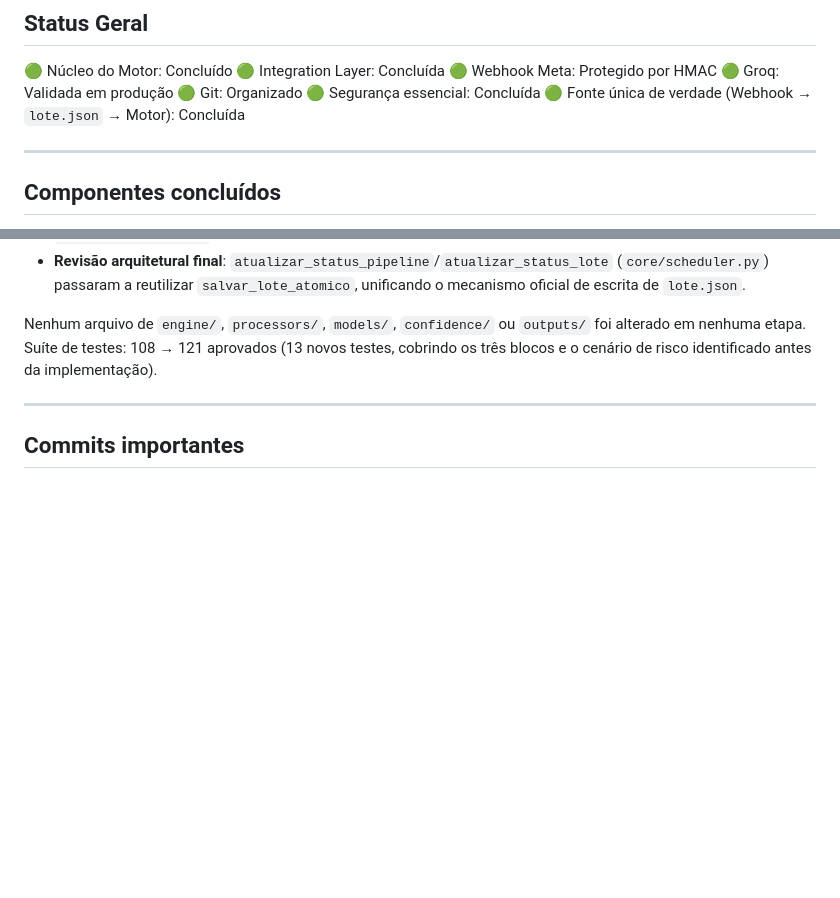
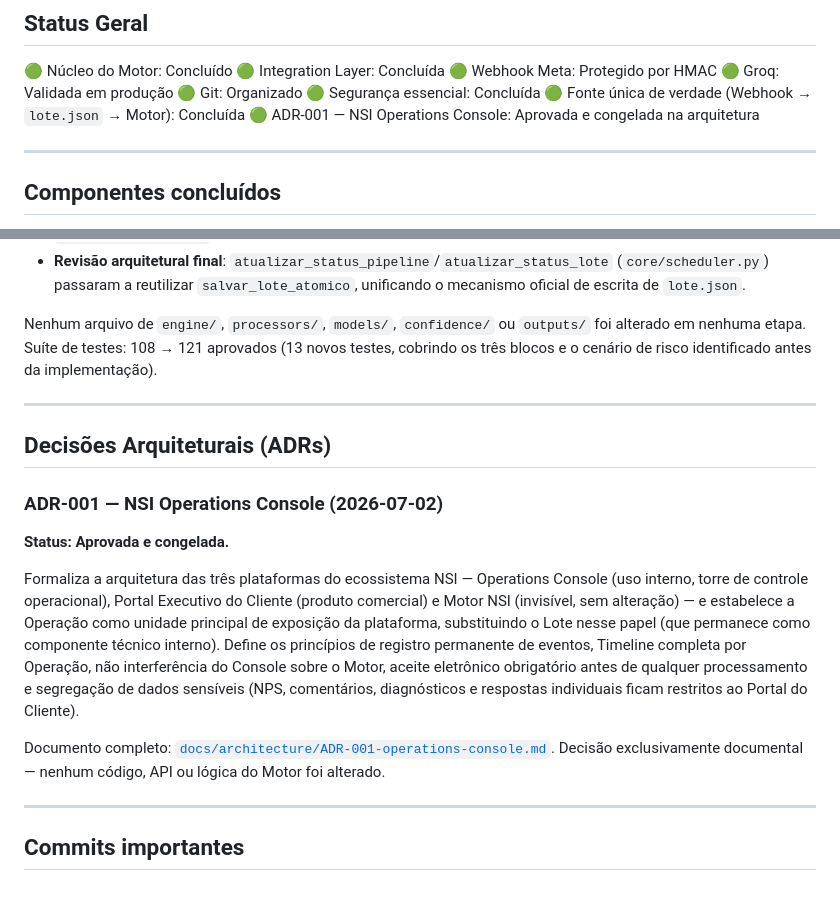
Before and after one commit to kmhvia-cmd/nsi-pos-venda, a Markdown page: PROJECT_STATUS.md, 2 parts joined by grey strips. Drawn GitHub-style; blank space fills up the shorter version.

Commit message:
docs: registra aprovacao e congelamento da ADR-001 no PROJECT_STATUS
Atualiza o status geral do projeto e adiciona a secao "Decisoes
Arquiteturais (ADRs)" documentando a ADR-001 - NSI Operations Console
como oficialmente aprovada e congelada na arquitetura, com link para
o documento completo. Apenas documentacao; nenhuma alteracao de
codigo ou logica do Motor.

Co-Authored-By: Claude Sonnet 5 <noreply@anthropic.com>

```diff
--- a/PROJECT_STATUS.md
+++ b/PROJECT_STATUS.md
@@ -19,6 +19,7 @@
 🟢 Git: Organizado
 🟢 Segurança essencial: Concluída
 🟢 Fonte única de verdade (Webhook → `lote.json` → Motor): Concluída
+🟢 ADR-001 — NSI Operations Console: Aprovada e congelada na arquitetura
 
 ---
 
@@ -71,4 +72,15 @@ Nenhum arquivo de `engine/`, `processors/`, `models/`, `confidence/` ou `outputs
 
 ---
 
+## Decisões Arquiteturais (ADRs)
+
+### ADR-001 — NSI Operations Console (2026-07-02)
+**Status: Aprovada e congelada.**
+
+Formaliza a arquitetura das três plataformas do ecossistema NSI — Operations Console (uso interno, torre de controle operacional), Portal Executivo do Cliente (produto comercial) e Motor NSI (invisível, sem alteração) — e estabelece a Operação como unidade principal de exposição da plataforma, substituindo o Lote nesse papel (que permanece como componente técnico interno). Define os princípios de registro permanente de eventos, Timeline completa por Operação, não interferência do Console sobre o Motor, aceite eletrônico obrigatório antes de qualquer processamento e segregação de dados sensíveis (NPS, comentários, diagnósticos e respostas individuais ficam restritos ao Portal do Cliente).
+
+Documento completo: [`docs/architecture/ADR-001-operations-console.md`](docs/architecture/ADR-001-operations-console.md). Decisão exclusivamente documental — nenhum código, API ou lógica do Motor foi alterado.
+
+---
+
 ## Commits importantes
```
